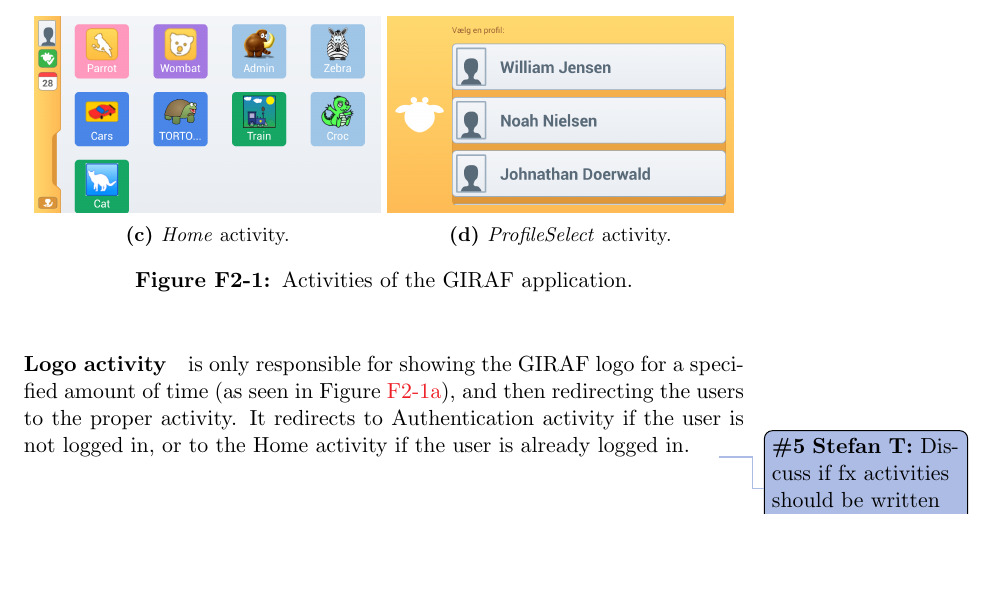
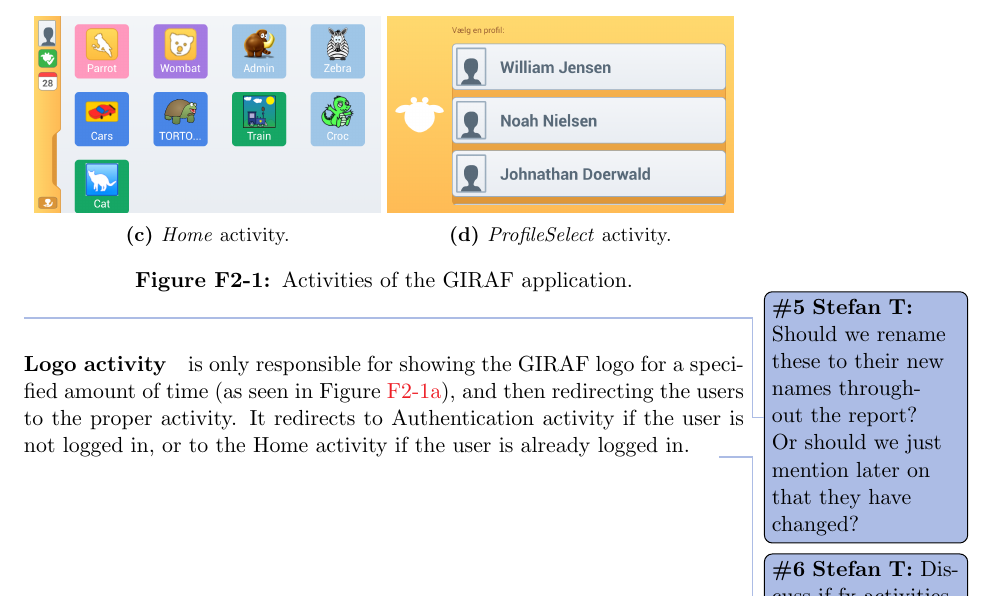
Before and after one commit to frmi/sw605f14-latex, a LaTeX thesis (master.tex, which reads documents/Sprint1/analysisanddesign/launcher-desc.tex): part of page 18 of 62, cut so that both start at the same text, the shorter picture padded with empty space. Compiled offline with pdfLaTeX.

Commit message:
Added todo

```diff
--- a/documents/Sprint1/analysisanddesign/launcher-desc.tex
+++ b/documents/Sprint1/analysisanddesign/launcher-desc.tex
@@ -51,6 +51,7 @@ Screenshots of each activity is found in \cref{fig:launcheractivities}.
 \label{fig:launcheractivities}
 \end{figure}
 
+\thilemann{Should we rename these to their new names throughout the report? Or should we just mention later on that they have changed?}
 \paragraph{Logo activity} is only responsible for showing the \giraf logo for a specified amount of time (as seen in \cref{fig:launcheractivity:logo}), and then redirecting the users to the proper activity.
 It redirects to Authentication activity if the user is not logged in, or to the Home activity if the user is already logged in.\thilemann{Discuss if fx activities should be written as inline listings.}
 
```
